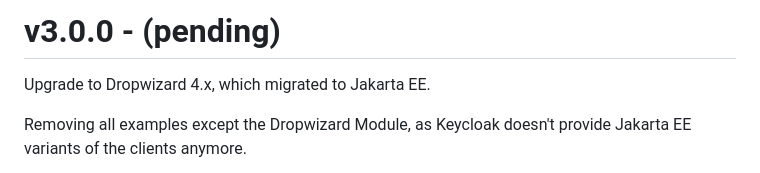
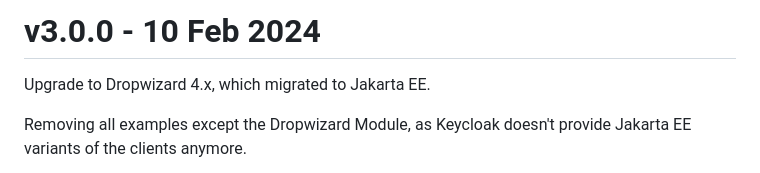
Before and after one commit to ahus1/keycloak-dropwizard-integration, a Markdown page: CHANGELOG.md, the part around the change. Rendered like a GitHub page.

Commit message:
Version 3.0.0 released to support Dropwizard 4.x

```diff
--- a/CHANGELOG.md
+++ b/CHANGELOG.md
@@ -1,4 +1,4 @@
-# v3.0.0 - (pending)
+# v3.0.0 - 10 Feb 2024
 
 Upgrade to Dropwizard 4.x, which migrated to Jakarta EE.
 
```
